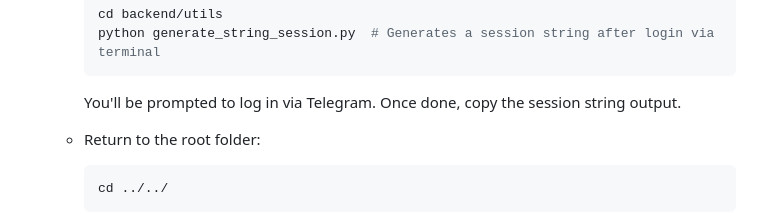
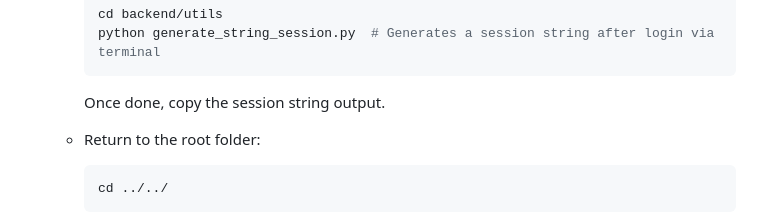
Before and after one commit to celeste-tan/dsa4265-investment-dashboard, a Markdown page: README.md, the part around the change. Rendered like a GitHub page.

````diff
--- a/README.md
+++ b/README.md
@@ -67,7 +67,7 @@ Follow the steps below to set up the project locally:
       python generate_string_session.py  # Generates a session string after login via terminal
       ```
 
-      You'll be prompted to log in via Telegram. Once done, copy the session string output.
+      Once done, copy the session string output.
 
     - Return to the root folder:
 
````
